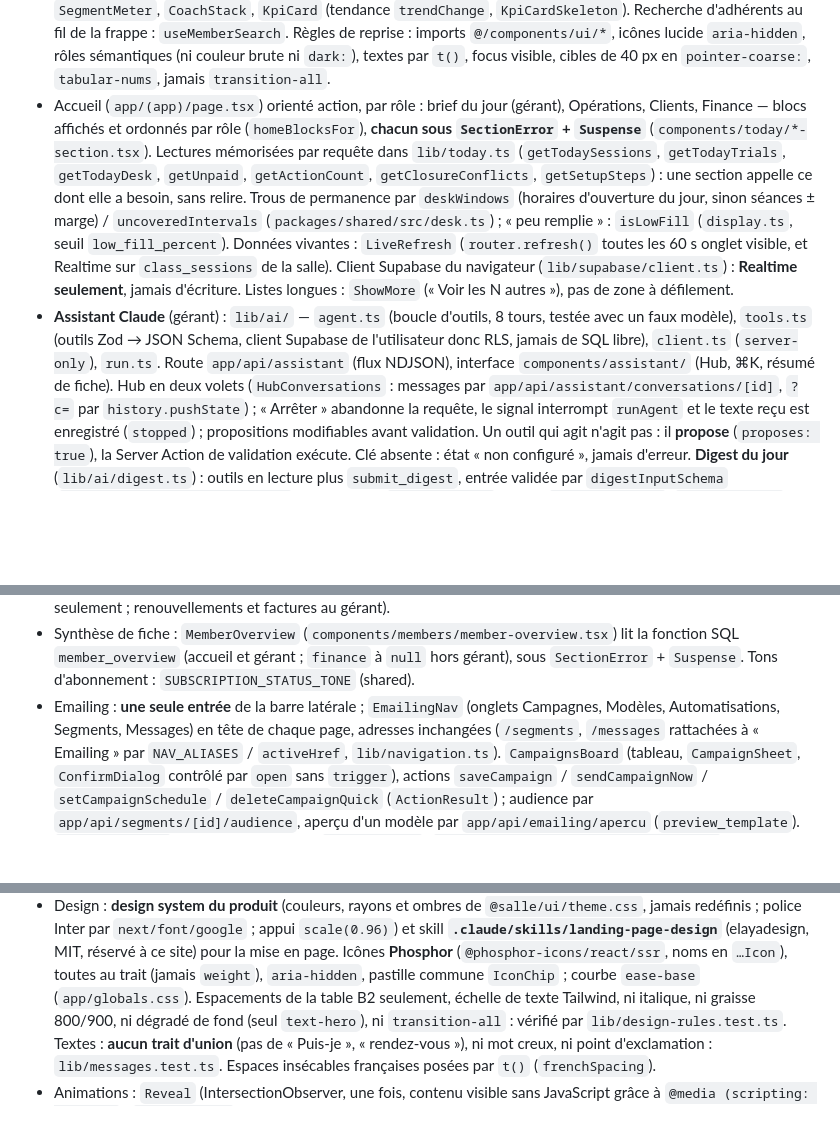
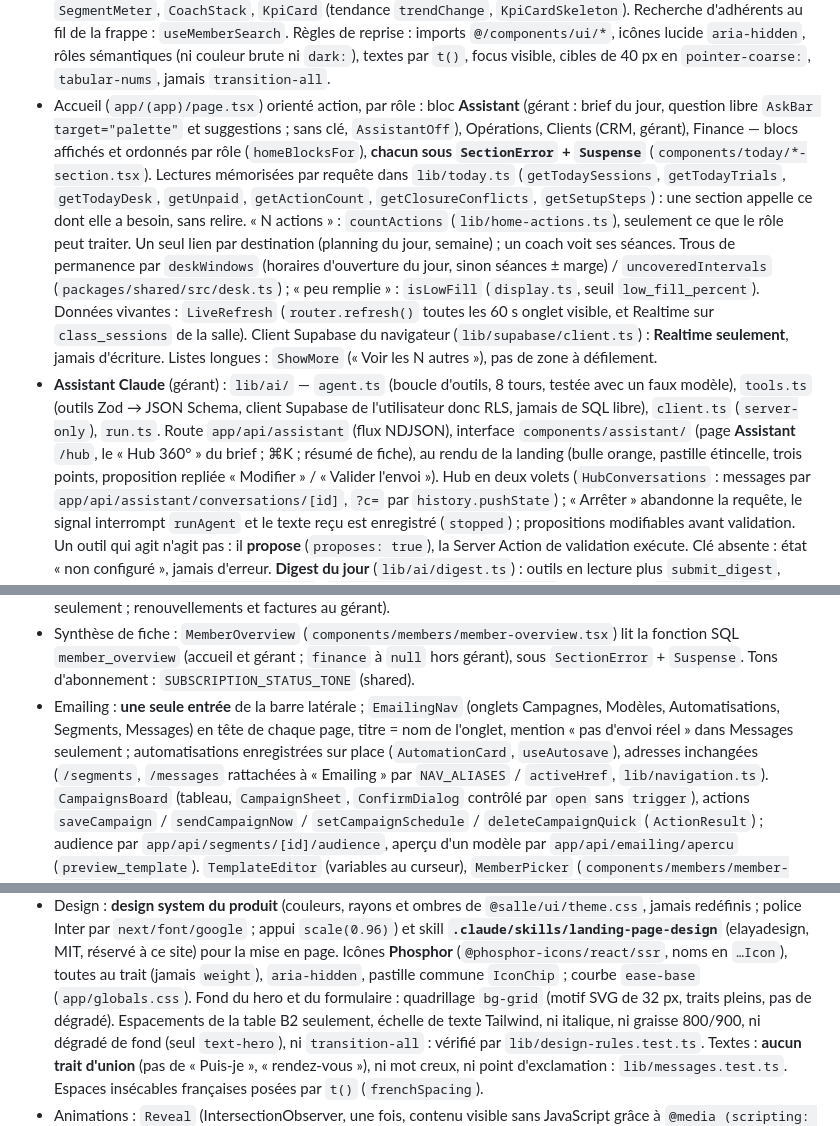
Before and after one commit to KorentinBusnel/salle-de-sport, a Markdown page: CLAUDE.md, 3 parts joined by grey strips. Rendered like a GitHub page; blank space fills up the shorter version.

Commit message:
Docs : back office aligné sur la landing, check d'UX, fond du site
BRIEF §12 : une ligne pour l'assistant au premier plan, le menu « Assistant »,
les corrections d'UX et le quadrillage du site. CLAUDE.md : bloc Assistant de
l'accueil, countActions, rendu de la conversation, Emailing, bg-grid.

Co-Authored-By: Claude Opus 5.5 <noreply@anthropic.com>
Claude-Session: https://claude.ai/code/session_01QTv4y8ECrBLQK19fGzkX2C

```diff
--- a/CLAUDE.md
+++ b/CLAUDE.md
@@ -286,12 +286,16 @@ min, max)` — défauts identiques des deux côtés. Écriture des deux familles
   de la frappe : `useMemberSearch`. Règles de reprise : imports `@/components/ui/*`, icônes lucide
   `aria-hidden`, rôles sémantiques (ni couleur brute ni `dark:`), textes par `t()`, focus visible,
   cibles de 40 px en `pointer-coarse:`, `tabular-nums`, jamais `transition-all`.
-- Accueil (`app/(app)/page.tsx`) orienté action, par rôle : brief du jour (gérant), Opérations,
-  Clients, Finance — blocs affichés et ordonnés par rôle (`homeBlocksFor`), **chacun sous
+- Accueil (`app/(app)/page.tsx`) orienté action, par rôle : bloc **Assistant** (gérant : brief du
+  jour, question libre `AskBar target="palette"` et suggestions ; sans clé, `AssistantOff`),
+  Opérations, Clients (CRM, gérant), Finance — blocs affichés et ordonnés par rôle (`homeBlocksFor`),
+  **chacun sous
   `SectionError` + `Suspense`** (`components/today/*-section.tsx`). Lectures mémorisées par requête
   dans `lib/today.ts` (`getTodaySessions`, `getTodayTrials`, `getTodayDesk`, `getUnpaid`,
   `getActionCount`, `getClosureConflicts`, `getSetupSteps`) : une section appelle ce dont elle a
-  besoin, sans relire. Trous de permanence par `deskWindows` (horaires d'ouverture du jour, sinon
+  besoin, sans relire. « N actions » : `countActions` (`lib/home-actions.ts`), seulement ce que le
+  rôle peut traiter. Un seul lien par destination (planning du jour, semaine) ; un coach voit ses
+  séances. Trous de permanence par `deskWindows` (horaires d'ouverture du jour, sinon
   séances ± marge) / `uncoveredIntervals` (`packages/shared/src/desk.ts`) ; « peu remplie » :
   `isLowFill` (`display.ts`, seuil `low_fill_percent`). Données vivantes : `LiveRefresh`
   (`router.refresh()` toutes les 60 s onglet visible, et Realtime sur `class_sessions` de la salle).
@@ -300,7 +304,9 @@ min, max)` — défauts identiques des deux côtés. Écriture des deux familles
 - **Assistant Claude** (gérant) : `lib/ai/` — `agent.ts` (boucle d'outils, 8 tours, testée avec un
   faux modèle), `tools.ts` (outils Zod → JSON Schema, client Supabase de l'utilisateur donc RLS, jamais
   de SQL libre), `client.ts` (`server-only`), `run.ts`. Route `app/api/assistant` (flux NDJSON),
-  interface `components/assistant/` (Hub, ⌘K, résumé de fiche). Hub en deux volets
+  interface `components/assistant/` (page **Assistant** `/hub`, le « Hub 360° » du brief ; ⌘K ;
+  résumé de fiche), au rendu de la landing (bulle orange, pastille étincelle, trois points,
+  proposition repliée « Modifier » / « Valider l'envoi »). Hub en deux volets
   (`HubConversations` : messages par `app/api/assistant/conversations/[id]`, `?c=` par
   `history.pushState`) ; « Arrêter » abandonne la requête, le signal interrompt `runAgent` et le
   texte reçu est enregistré (`stopped`) ; propositions modifiables avant validation. Un outil qui agit n'agit pas : il
@@ -359,7 +365,9 @@ min, max)` — défauts identiques des deux côtés. Écriture des deux familles
   `member_overview` (accueil et gérant ; `finance` à `null` hors gérant), sous `SectionError` +
   `Suspense`. Tons d'abonnement : `SUBSCRIPTION_STATUS_TONE` (shared).
 - Emailing : **une seule entrée** de la barre latérale ; `EmailingNav` (onglets Campagnes, Modèles,
-  Automatisations, Segments, Messages) en tête de chaque page, adresses inchangées (`/segments`,
+  Automatisations, Segments, Messages) en tête de chaque page, titre = nom de l'onglet, mention
+  « pas d'envoi réel » dans Messages seulement ; automatisations enregistrées sur place
+  (`AutomationCard`, `useAutosave`), adresses inchangées (`/segments`,
   `/messages` rattachées à « Emailing » par `NAV_ALIASES` / `activeHref`, `lib/navigation.ts`).
   `CampaignsBoard` (tableau, `CampaignSheet`, `ConfirmDialog` contrôlé par `open` sans
   `trigger`), actions `saveCampaign` / `sendCampaignNow` / `setCampaignSchedule` /
@@ -397,6 +405,8 @@ min, max)` — défauts identiques des deux côtés. Écriture des deux familles
   **`.claude/skills/landing-page-design`** (elayadesign, MIT, réservé à ce site) pour la mise en
   page. Icônes **Phosphor** (`@phosphor-icons/react/ssr`, noms en `…Icon`), toutes au trait (jamais
   `weight`), `aria-hidden`, pastille commune `IconChip` ; courbe `ease-base` (`app/globals.css`).
+  Fond du hero et du formulaire : quadrillage `bg-grid` (motif SVG de 32 px, traits pleins, pas de
+  dégradé).
   Espacements de la table B2 seulement, échelle de texte Tailwind, ni
   italique, ni graisse 800/900, ni dégradé de fond (seul `text-hero`), ni `transition-all` :
   vérifié par `lib/design-rules.test.ts`. Textes : **aucun trait d'union** (pas de « Puis-je »,
```
Also changed, not shown: BRIEF.md (+1 -0 lines).
